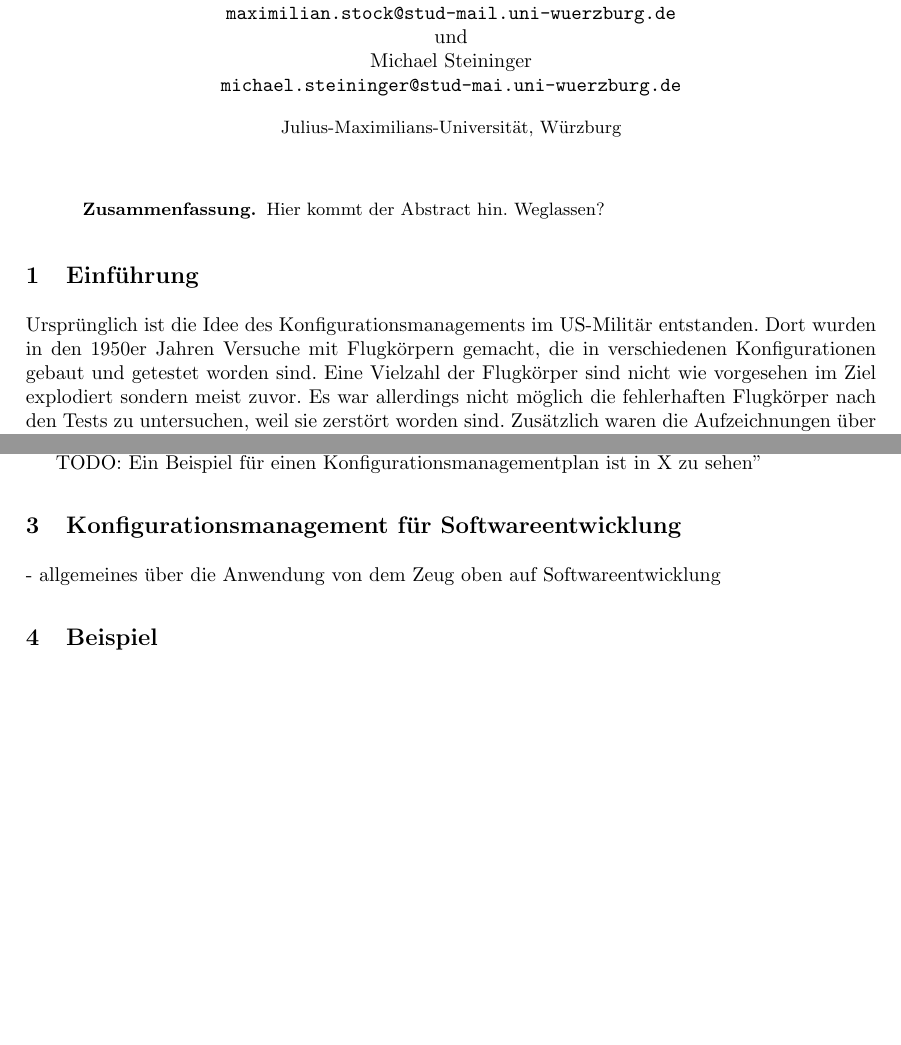
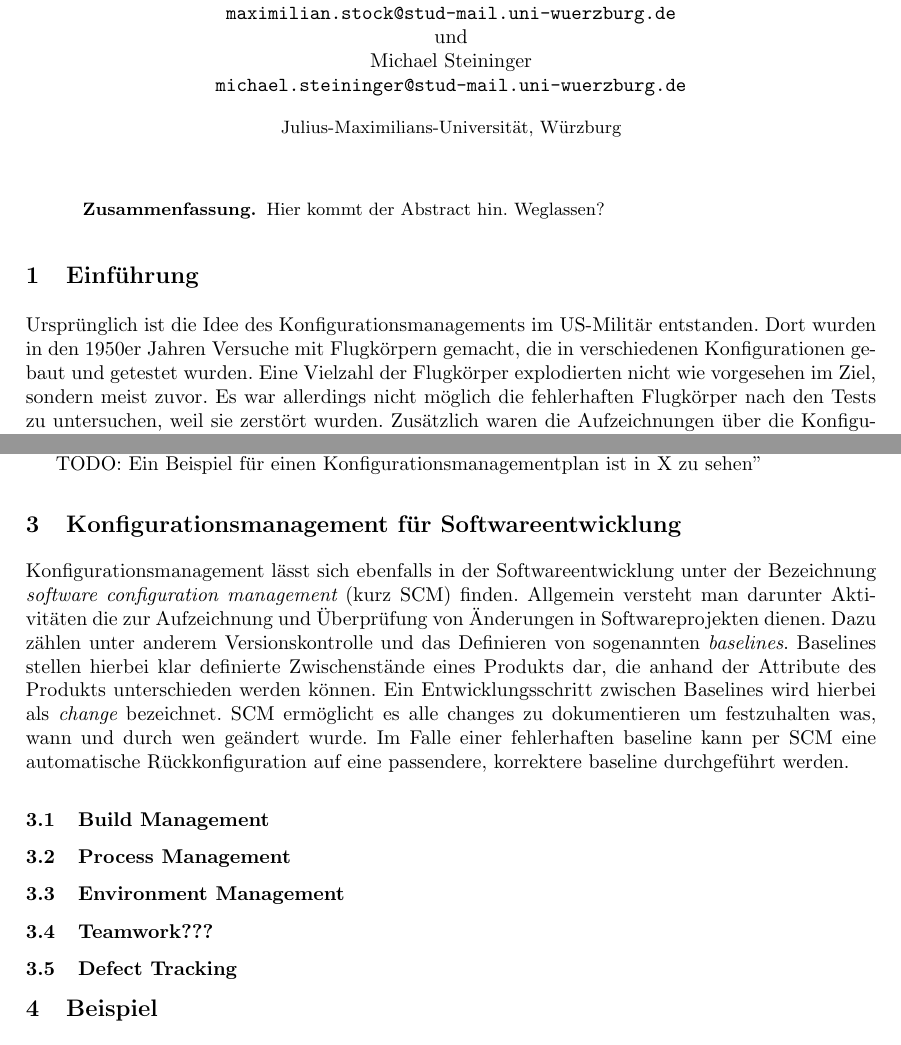
Before and after one commit to SteiMi/swm-seminar, a LaTeX document (Seminararbeit/seminar.tex): two parts of pages 1 and 3 of 3, joined at a grey line, cut so that both start at the same text, the shorter picture padded with empty space. Compiled offline with pdfLaTeX; a missing bibliography style is replaced by a similar one.

Commit message:
kap 2 lel

```diff
--- a/Seminararbeit/seminar.tex
+++ b/Seminararbeit/seminar.tex
@@ -62,10 +62,10 @@ Würzburg\\
 \section{Einführung}
 Ursprünglich ist die Idee des Konfigurationsmanagements im US-Militär
 entstanden. Dort wurden in den 1950er Jahren Versuche mit Flugkörpern gemacht,
-die in verschiedenen Konfigurationen gebaut und getestet worden sind. Eine
-Vielzahl der Flugkörper sind nicht wie vorgesehen im Ziel explodiert sondern
+die in verschiedenen Konfigurationen gebaut und getestet wurden. Eine
+Vielzahl der Flugkörper explodierten nicht wie vorgesehen im Ziel, sondern
 meist zuvor. Es war allerdings nicht möglich die fehlerhaften Flugkörper nach
-den Tests zu untersuchen, weil sie zerstört worden sind. Zusätzlich waren die
+den Tests zu untersuchen, weil sie zerstört wurden. Zusätzlich waren die
 Aufzeichnungen über die Konfigurationen der einzelnen Flugkörper nicht
 ausreichend. Dadurch war es nicht möglich festzustellen welche Änderungen zu
 welchen Testausgängen führten. Aus diesen Erfahrungen enstanden
@@ -174,7 +174,31 @@ ausgeführt werden sollen~\cite[S. 7f]{weischedel2002}.
 TODO: "Ein Beispiel für einen Konfigurationsmanagementplan ist in X zu sehen"
 
 \section{Konfigurationsmanagement für Softwareentwicklung}
-- allgemeines über die Anwendung von dem Zeug oben auf Softwareentwicklung
+
+% sources
+% https://en.wikipedia.org/wiki/Comparison_of_open-source_configuration_management_software
+% https://en.wikipedia.org/wiki/Software_configuration_management
+
+Konfigurationsmanagement lässt sich ebenfalls in der Softwareentwicklung
+unter der Bezeichnung {\em software configuration management} (kurz SCM)
+finden. Allgemein versteht man darunter Aktivitäten die zur Aufzeichnung und
+Überprüfung von Änderungen in Softwareprojekten dienen. Dazu zählen unter
+anderem Versionskontrolle und das Definieren von sogenannten {\em baselines}.
+Baselines stellen hierbei klar definierte Zwischenstände eines Produkts dar, die
+anhand der Attribute des Produkts unterschieden werden können. Ein
+Entwicklungsschritt zwischen Baselines wird hierbei als {\em change} bezeichnet.
+SCM ermöglicht es alle changes zu dokumentieren um festzuhalten was, wann
+und durch wen geändert wurde. Im Falle einer fehlerhaften baseline kann per
+SCM eine automatische Rückkonfiguration auf eine passendere, korrektere baseline
+durchgeführt werden.
+
+% cite  Roger S. Pressman (2009). Software Engineering: A Practitioner's Approach (7th International ed.). New York: McGraw-Hill.
+
+\subsection{Build Management}
+\subsection{Process Management}
+\subsection{Environment Management}
+\subsection{Teamwork???}
+\subsection{Defect Tracking}
 
 \section{Beispiel}
 - Anwendung von expliziten Softwaretools auf ein Projekt
```
Also changed, not shown: Seminararbeit/seminar.tex (2 more changed lines).
